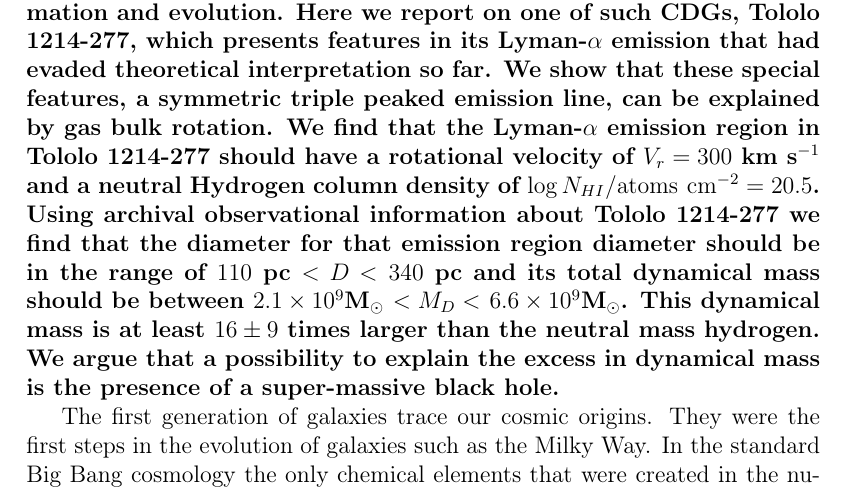
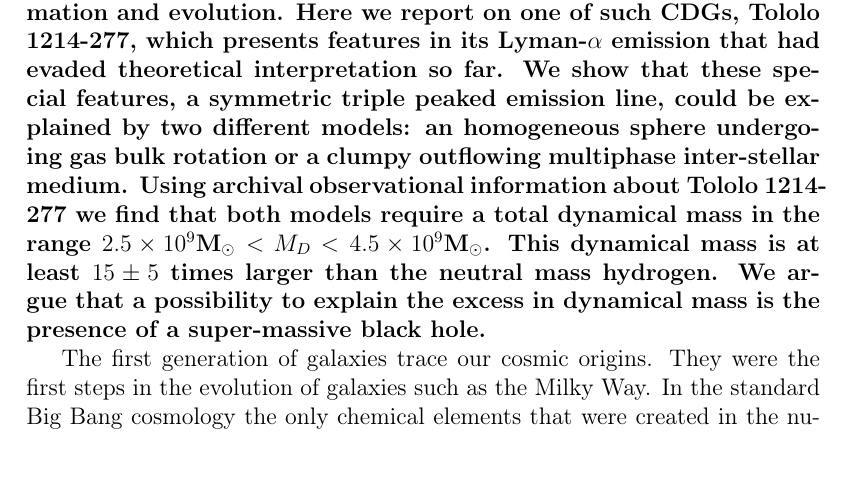
Before and after one commit to astroandes/tololo-lya-fit, a LaTeX document (paper/letter.tex): part of page 1 of 7, cut so that both start at the same text, the shorter picture padded with empty space. Compiled offline with pdfLaTeX.

Commit message:
new abstract

```diff
--- a/paper/letter.tex
+++ b/paper/letter.tex
@@ -72,20 +72,16 @@ Here we report on one of such CDGs, \tol, which presents
 features in its Lyman-$\alpha$ emission that had evaded theoretical
 interpretation so far.
 We show that these special features, a symmetric triple peaked
-emission line, can be explained by gas bulk rotation.
-We find that the Lyman-$\alpha$ emission region in \tol\ should
-have a rotational velocity of $V_{r}=300$ km s$^{-1}$ and a neutral
-Hydrogen column density of $\log N_{HI} / \mathrm{atoms\ cm}^{-2} =
-  20.5$.
-Using archival observational information about \tol\ we find that the
-diameter for that emission region diameter should be in the range of
-$110$ pc $<D<$ $340$ pc and its total dynamical mass   should be
-between $2.1\times 10^{9}$M$_{\odot}$ $<M_D<$  $6.6\times
-10^{9}$M$_{\odot}$.
-This dynamical mass is at least $16\pm 9$ times
+emission line, could be explained by two different models: an
+homogeneous sphere undergoing gas bulk rotation or a clumpy outflowing
+multiphase inter-stellar medium.
+Using archival observational information about \tol\ we
+find that both models require a total dynamical mass in the range
+$2.5\times 10^{9}$M$_{\odot}$ $<M_D<$  $4.5\times 10^{9}$M$_{\odot}$.
+This dynamical mass is at least $15\pm 5$ times
 larger than the neutral mass hydrogen.
 We argue that a possibility to explain the excess in
-dynamical mass is the presence of a super-massive black hole. }
+dynamical mass is the presence of a super-massive black hole.}
 
 
 
```
Also changed, not shown: paper/letter.pdf.
